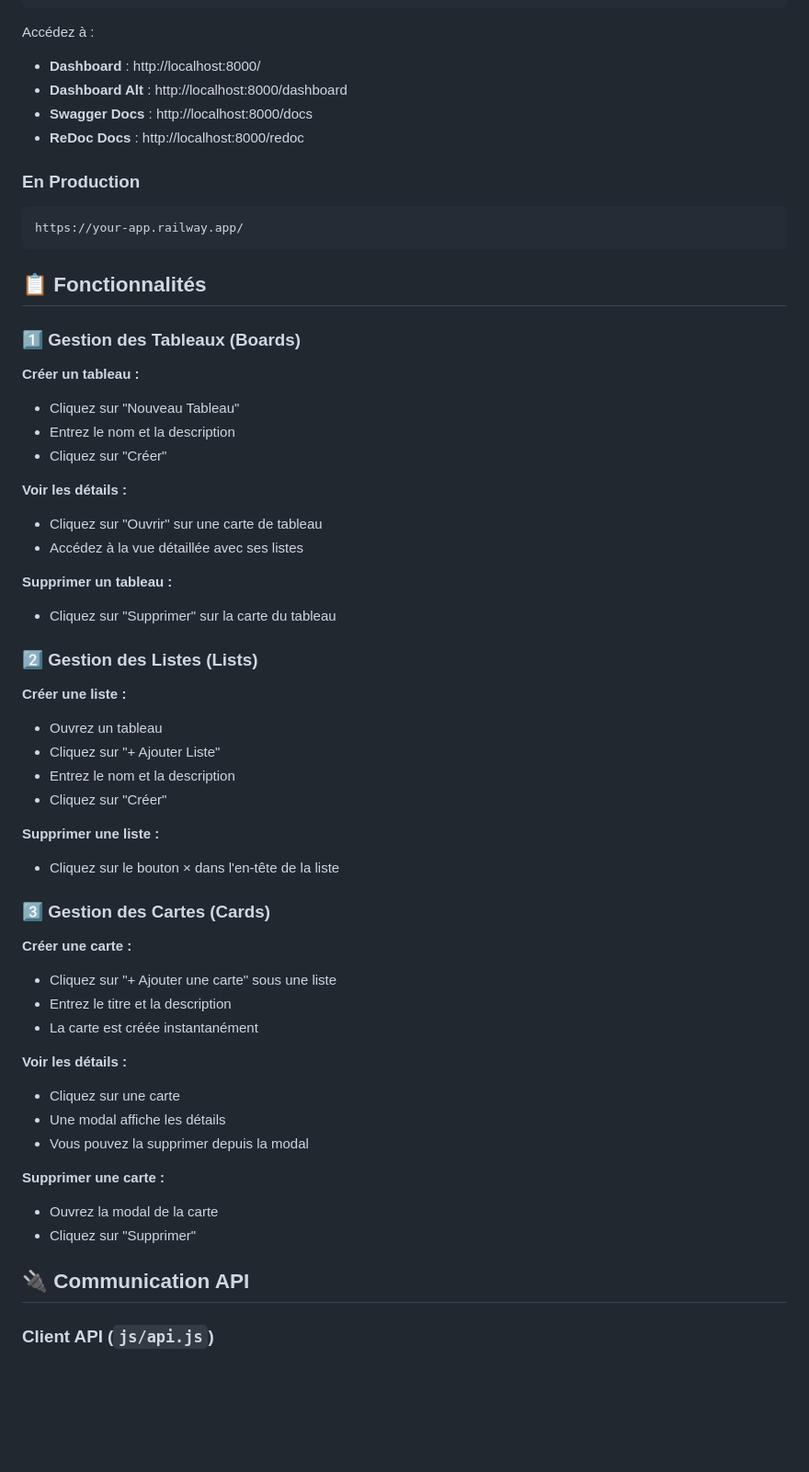
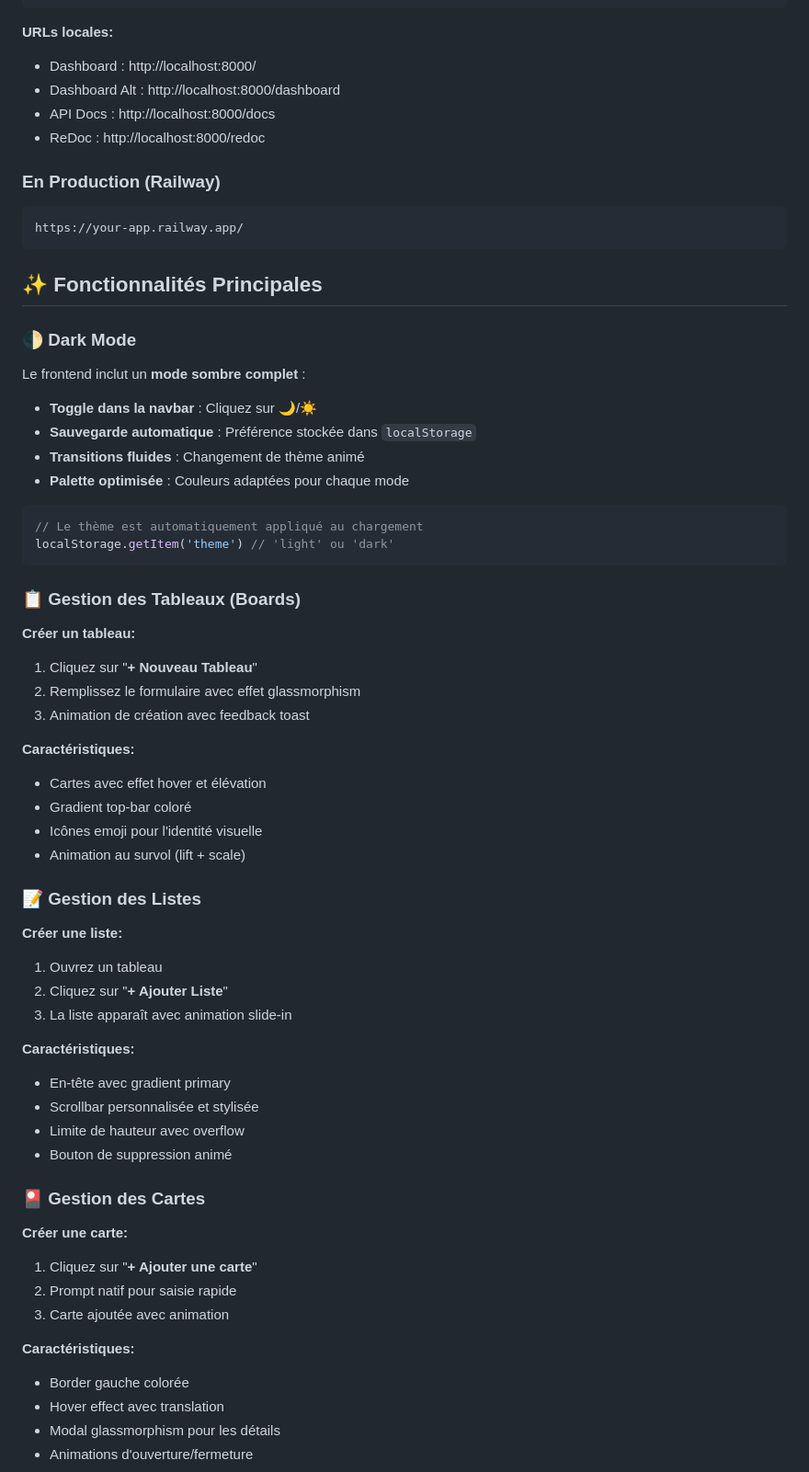
Before and after one commit to c3ali/test3, a Markdown page: FRONTEND.md, the part around one of its changes. Shown at 92% size. GitHub-like rendering; blank space fills up the shorter version.

````diff
--- a/FRONTEND.md
+++ b/FRONTEND.md
@@ -27,62 +78,70 @@ static/
 uvicorn app.main:app --reload
 ```
 
-Accédez à :
-- **Dashboard** : http://localhost:8000/
-- **Dashboard Alt** : http://localhost:8000/dashboard
-- **Swagger Docs** : http://localhost:8000/docs
-- **ReDoc Docs** : http://localhost:8000/redoc
+**URLs locales:**
+- Dashboard : http://localhost:8000/
+- Dashboard Alt : http://localhost:8000/dashboard
+- API Docs : http://localhost:8000/docs
+- ReDoc : http://localhost:8000/redoc
 
-### En Production
+### En Production (Railway)
 
 ```
 https://your-app.railway.app/
 ```
 
-## 📋 Fonctionnalités
+## ✨ Fonctionnalités Principales
 
-### 1️⃣ Gestion des Tableaux (Boards)
+### 🌓 Dark Mode
 
-**Créer un tableau :**
-- Cliquez sur "Nouveau Tableau"
-- Entrez le nom et la description
-- Cliquez sur "Créer"
+Le frontend inclut un **mode sombre complet** :
 
-**Voir les détails :**
-- Cliquez sur "Ouvrir" sur une carte de tableau
-- Accédez à la vue détaillée avec ses listes
+- **Toggle dans la navbar** : Cliquez sur 🌙/☀️
+- **Sauvegarde automatique** : Préférence stockée dans `localStorage`
+- **Transitions fluides** : Changement de thème animé
+- **Palette optimisée** : Couleurs adaptées pour chaque mode
 
-**Supprimer un tableau :**
-- Cliquez sur "Supprimer" sur la carte du tableau
+```javascript
+// Le thème est automatiquement appliqué au chargement
+localStorage.getItem('theme') // 'light' ou 'dark'
+```
 
-### 2️⃣ Gestion des Listes (Lists)
+### 📋 Gestion des Tableaux (Boards)
 
-**Créer une liste :**
-- Ouvrez un tableau
-- Cliquez sur "+ Ajouter Liste"
-- Entrez le nom et la description
-- Cliquez sur "Créer"
+**Créer un tableau:**
+1. Cliquez sur "**+ Nouveau Tableau**"
+2. Remplissez le formulaire avec effet glassmorphism
+3. Animation de création avec feedback toast
 
-**Supprimer une liste :**
-- Cliquez sur le bouton × dans l'en-tête de la liste
+**Caractéristiques:**
+- Cartes avec effet hover et élévation
+- Gradient top-bar coloré
+- Icônes emoji pour l'identité visuelle
+- Animation au survol (lift + scale)
 
-### 3️⃣ Gestion des Cartes (Cards)
+### 📝 Gestion des Listes
 
-**Créer une carte :**
-- Cliquez sur "+ Ajouter une carte" sous une liste
-- Entrez le titre et la description
-- La carte est créée instantanément
+**Créer une liste:**
+1. Ouvrez un tableau
+2. Cliquez sur "**+ Ajouter Liste**"
+3. La liste apparaît avec animation slide-in
 
-**Voir les détails :**
-- Cliquez sur une carte
-- Une modal affiche les détails
-- Vous pouvez la supprimer depuis la modal
+**Caractéristiques:**
+- En-tête avec gradient primary
+- Scrollbar personnalisée et stylisée
+- Limite de hauteur avec overflow
+- Bouton de suppression animé
 
-**Supprimer une carte :**
-- Ouvrez la modal de la carte
-- Cliquez sur "Supprimer"
+### 🎴 Gestion des Cartes
 
-## 🔌 Communication API
+**Créer une carte:**
+1. Cliquez sur "**+ Ajouter une carte**"
+2. Prompt natif pour saisie rapide
+3. Carte ajoutée avec animation
 
-### Client API (`js/api.js`)
+**Caractéristiques:**
+- Border gauche colorée
+- Hover effect avec translation
+- Modal glassmorphism pour les détails
+- Animations d'ouverture/fermeture
 
````
Also changed, not shown: other parts of FRONTEND.md (+373 -146 lines).
